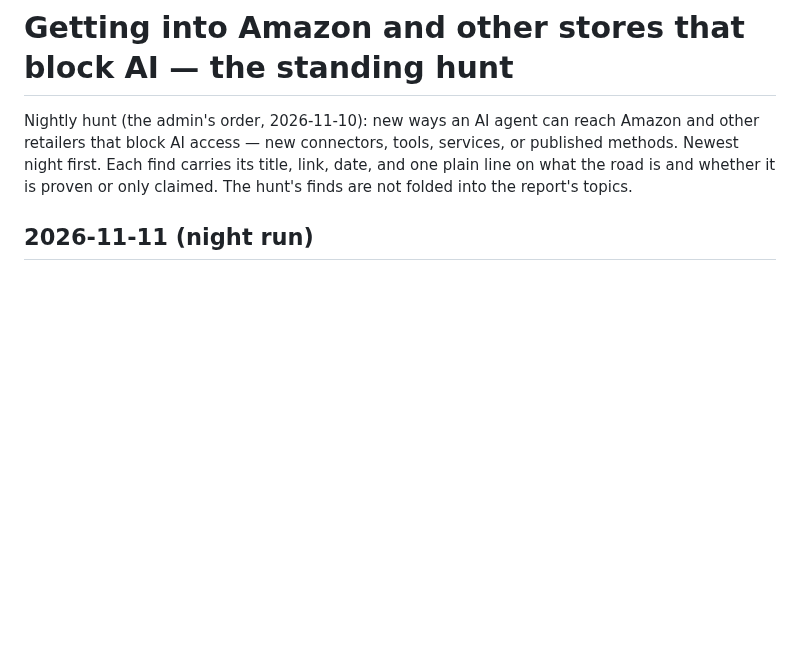
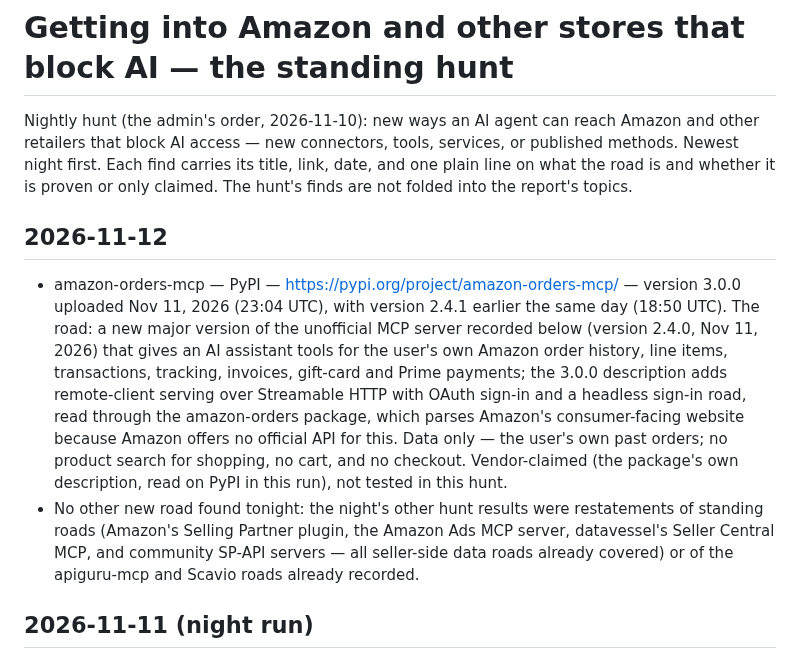
Before and after one commit to claypnw/report-on-muse-ai-communities, a Markdown page: access-hunt.md, the part around the change. GitHub-like rendering; blank space fills up the shorter version.

Commit message:
Publish files (2026-11-12)

```diff
--- a/access-hunt.md
+++ b/access-hunt.md
@@ -6,6 +6,11 @@ services, or published methods. Newest night first. Each find carries its
 title, link, date, and one plain line on what the road is and whether it is
 proven or only claimed. The hunt's finds are not folded into the report's
 topics.
+
+## 2026-11-12
+
+- amazon-orders-mcp — PyPI — https://pypi.org/project/amazon-orders-mcp/ — version 3.0.0 uploaded Nov 11, 2026 (23:04 UTC), with version 2.4.1 earlier the same day (18:50 UTC). The road: a new major version of the unofficial MCP server recorded below (version 2.4.0, Nov 11, 2026) that gives an AI assistant tools for the user's own Amazon order history, line items, transactions, tracking, invoices, gift-card and Prime payments; the 3.0.0 description adds remote-client serving over Streamable HTTP with OAuth sign-in and a headless sign-in road, read through the amazon-orders package, which parses Amazon's consumer-facing website because Amazon offers no official API for this. Data only — the user's own past orders; no product search for shopping, no cart, and no checkout. Vendor-claimed (the package's own description, read on PyPI in this run), not tested in this hunt.
+- No other new road found tonight: the night's other hunt results were restatements of standing roads (Amazon's Selling Partner plugin, the Amazon Ads MCP server, datavessel's Seller Central MCP, and community SP-API servers — all seller-side data roads already covered) or of the apiguru-mcp and Scavio roads already recorded.
 
 ## 2026-11-11 (night run)
 
```
